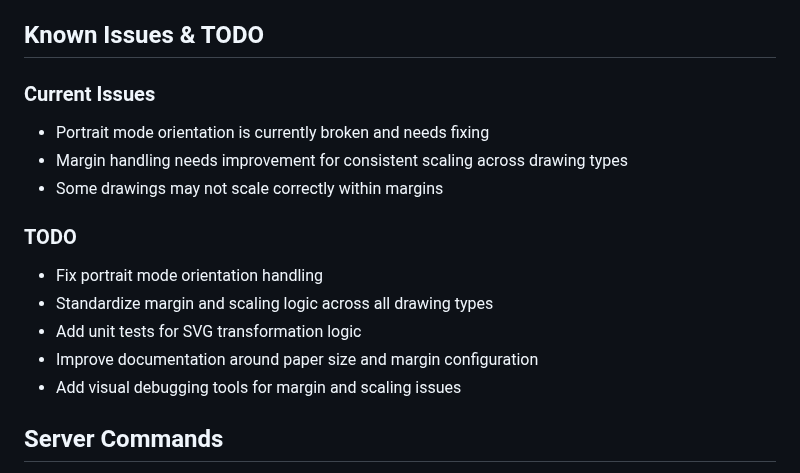
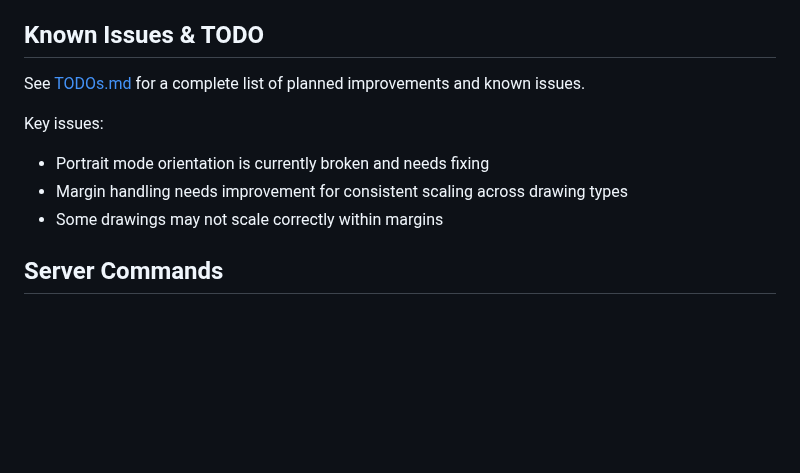
Before and after one commit to sdjayna/super-duper-octo-robot, a Markdown page: README.md, the part around the change. GitHub-like rendering; blank space fills up the shorter version.

Commit message:
docs: Add reference to TODOs.md in README

```diff
--- a/README.md
+++ b/README.md
@@ -459,17 +459,12 @@ See the full [LICENSE](LICENSE) file for details.
 
 ## Known Issues & TODO
 
-### Current Issues
+See [TODOs.md](TODOs.md) for a complete list of planned improvements and known issues.
+
+Key issues:
 - Portrait mode orientation is currently broken and needs fixing
 - Margin handling needs improvement for consistent scaling across drawing types
 - Some drawings may not scale correctly within margins
-
-### TODO
-- Fix portrait mode orientation handling
-- Standardize margin and scaling logic across all drawing types
-- Add unit tests for SVG transformation logic
-- Improve documentation around paper size and margin configuration
-- Add visual debugging tools for margin and scaling issues
 
 ## Server Commands
 
```
